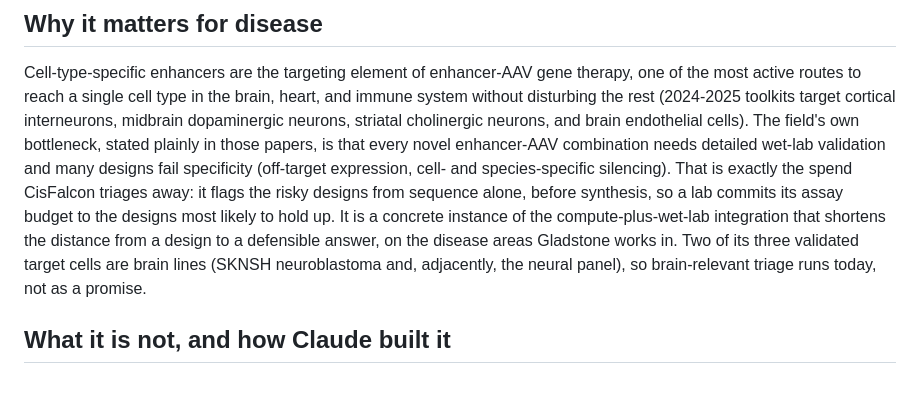
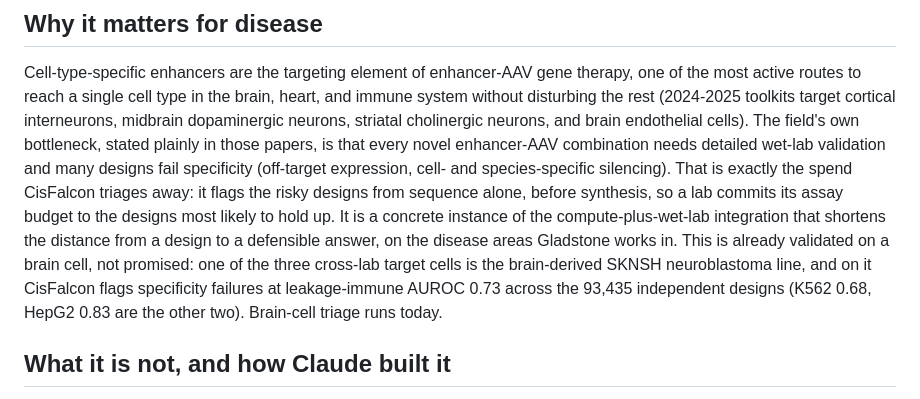
Before and after one commit to belumume/cisfalcon, a Markdown page: docs/SUBMISSION-SUMMARY.md, the part around the change. Drawn GitHub-style.

Commit message:
Feature the real SKNSH brain-cell cross-lab result in the disease-impact section
Resolves the cortex-MPRA question with a number instead of a guess: CisFalcon already validates on a
brain cell. SKNSH (brain-derived neuroblastoma) is one of the three cross-lab target cells, at
leakage-immune AUROC 0.73 across the 93,435 independent designs. That is an on-mission, ungated,
already-committed brain validation, stronger than chasing the gated natural-sequence cortex MPRA.
Also corrects an error (only SKNSH is a brain line among the three, not two).

```diff
--- a/docs/SUBMISSION-SUMMARY.md
+++ b/docs/SUBMISSION-SUMMARY.md
@@ -98,9 +98,10 @@ every novel enhancer-AAV combination needs detailed wet-lab validation and many
 (off-target expression, cell- and species-specific silencing). That is exactly the spend CisFalcon triages
 away: it flags the risky designs from sequence alone, before synthesis, so a lab commits its assay budget to
 the designs most likely to hold up. It is a concrete instance of the compute-plus-wet-lab integration that
-shortens the distance from a design to a defensible answer, on the disease areas Gladstone works in. Two of
-its three validated target cells are brain lines (SKNSH neuroblastoma and, adjacently, the neural panel), so
-brain-relevant triage runs today, not as a promise.
+shortens the distance from a design to a defensible answer, on the disease areas Gladstone works in. This is
+already validated on a brain cell, not promised: one of the three cross-lab target cells is the brain-derived
+SKNSH neuroblastoma line, and on it CisFalcon flags specificity failures at leakage-immune AUROC 0.73 across
+the 93,435 independent designs (K562 0.68, HepG2 0.83 are the other two). Brain-cell triage runs today.
 
 ## What it is not, and how Claude built it
 
```
